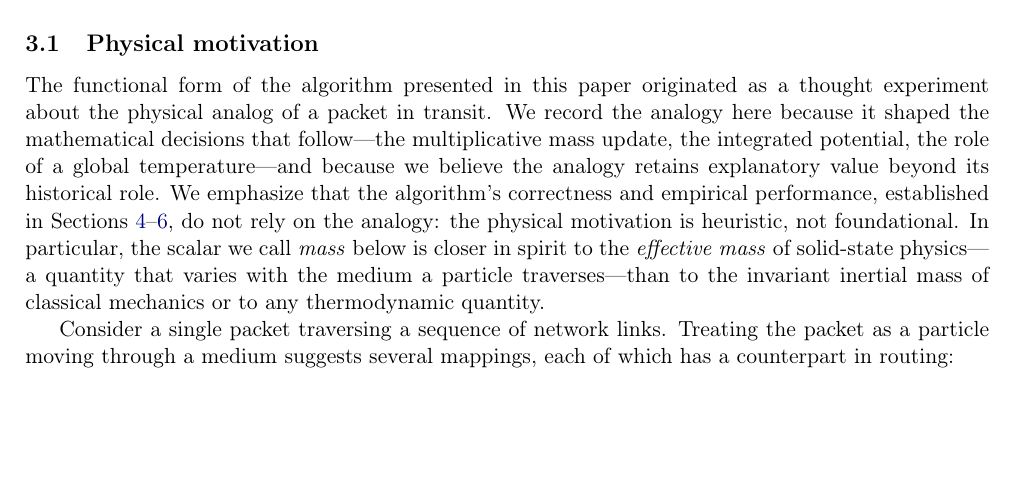
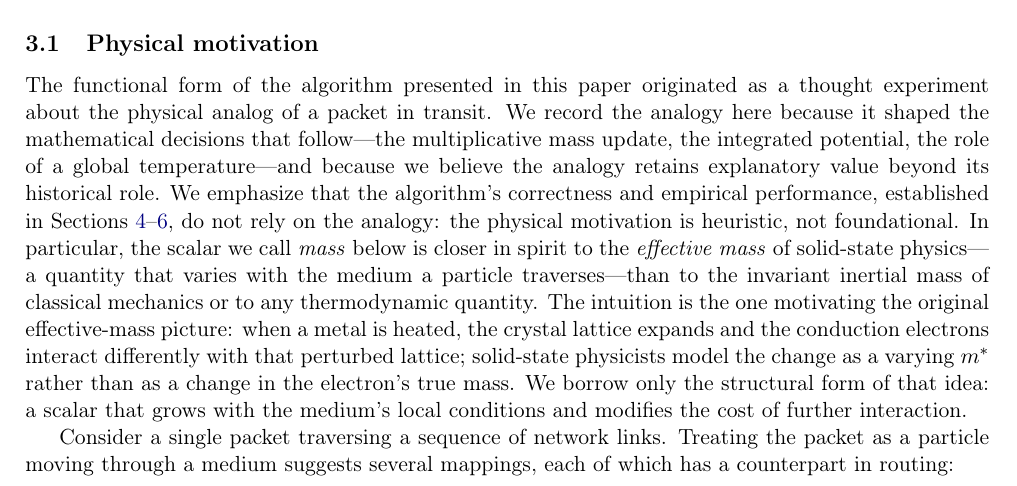
Before and after one commit to Carloscodix/EMMET, a LaTeX paper (paper/paper_main.tex, which reads paper/section3_model.tex): part of page 4 of 18, cut so that both start at the same text, the shorter picture padded with empty space. Compiled offline with pdfLaTeX.

Commit message:
Anchor effective-mass analogy in thermal expansion of solid lattices
The previous commit named "effective mass of solid-state physics" as
the right physical home for our routing analogy. This commit explains
why that home is the right one, by appending a short paragraph that
walks through the historical motivation: when a metal is heated, the
crystal lattice expands and the conduction electrons interact
differently with the perturbed lattice; rather than reinterpreting the
electron's true mass as variable, solid-state physicists model the
change as a varying effective mass m*. EMMET-DP borrows the structural
form of that idea — a scalar that grows with the medium's local
conditions and modifies the cost of further interaction.

This is honest about the conceptual lineage without overclaiming.
The algorithm and its empirical results do not depend on any
solid-state physics; the connection is metaphorical. But naming the
right metaphor lets readers (and reviewers) check whether the
borrowed structure is appropriate, instead of being asked to take
the analogy on faith.

No equations, no figures, no results changed. One paragraph added in
section 3.1, paper still compiles cleanly to 18 pages.

```diff
--- a/paper/section3_model.tex
+++ b/paper/section3_model.tex
@@ -36,6 +36,13 @@ particular, the scalar we call \emph{mass} below is closer in spirit
 to the \emph{effective mass} of solid-state physics---a quantity that
 varies with the medium a particle traverses---than to the invariant
 inertial mass of classical mechanics or to any thermodynamic quantity.
+The intuition is the one motivating the original effective-mass
+picture: when a metal is heated, the crystal lattice expands and the
+conduction electrons interact differently with that perturbed lattice;
+solid-state physicists model the change as a varying $m^{*}$ rather
+than as a change in the electron's true mass. We borrow only the
+structural form of that idea: a scalar that grows with the medium's
+local conditions and modifies the cost of further interaction.
 
 Consider a single packet traversing a sequence of network links.
 Treating the packet as a particle moving through a medium suggests
```
